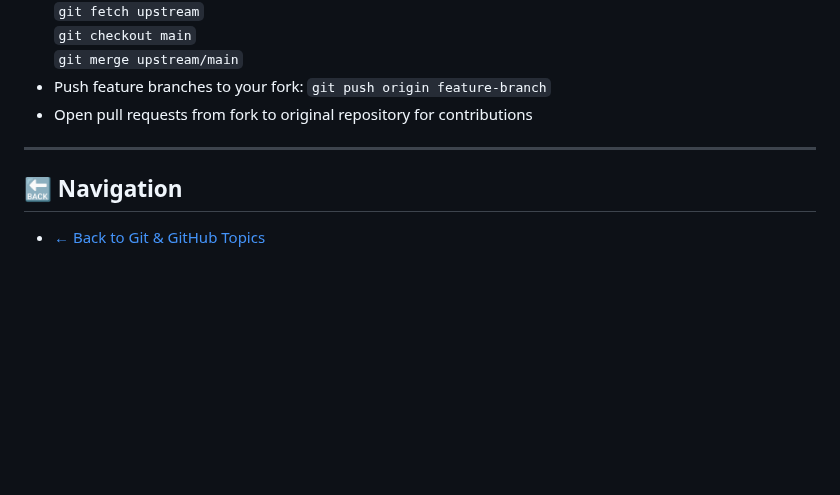
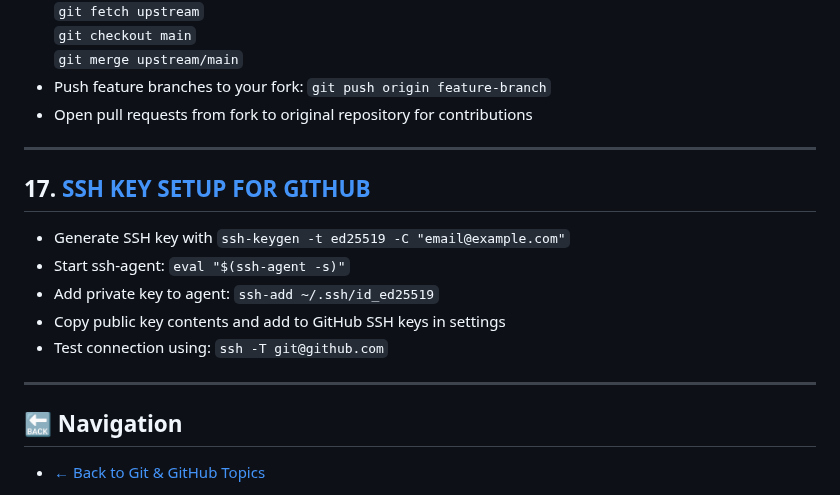
Before and after one commit to RayhanaAkterDev/frontend-core-foundations, a Markdown page: 04-git-and-github/cheat-sheet.md, the part around the change. Rendered like a GitHub page; blank space fills up the shorter version.

Commit message:
chore(git-github/cheatsheet): update cheat sheet with SSH key setup commands
Added SSH key generation, ssh-agent usage, GitHub key addition,
and connection testing commands to cheatsheet.

```diff
--- a/04-git-and-github/cheat-sheet.md
+++ b/04-git-and-github/cheat-sheet.md
@@ -199,6 +199,16 @@
 
 ---
 
+## 17. [SSH KEY SETUP FOR GITHUB](19-ssh-key-setup.md)
+
+- Generate SSH key with `ssh-keygen -t ed25519 -C "email@example.com"`
+- Start ssh-agent: `eval "$(ssh-agent -s)"`
+- Add private key to agent: `ssh-add ~/.ssh/id_ed25519`
+- Copy public key contents and add to GitHub SSH keys in settings
+- Test connection using: `ssh -T git@github.com`
+
+---
+
 ## 🔙 Navigation
 
 - [← Back to Git & GitHub Topics](README.md)
```
